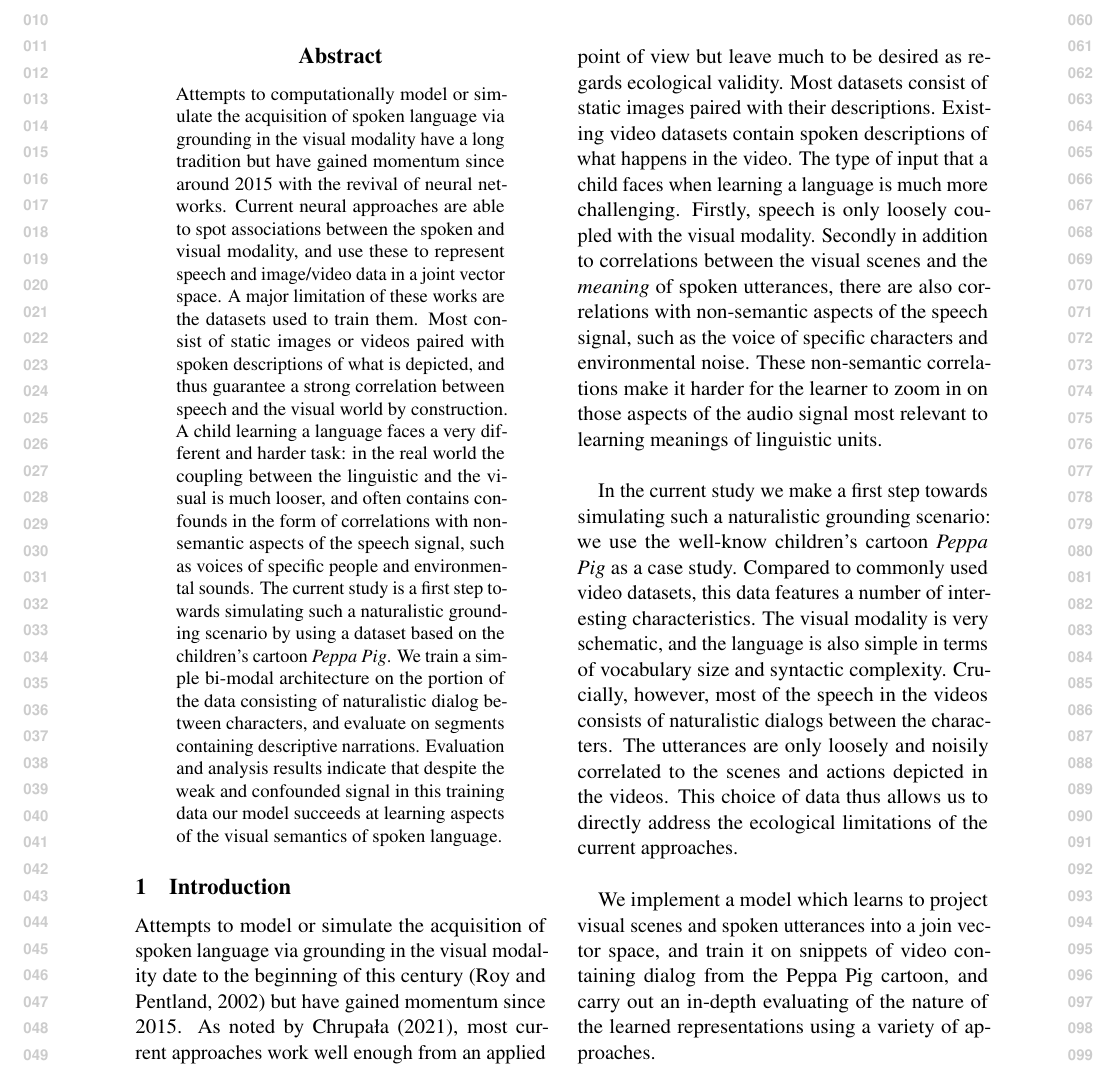
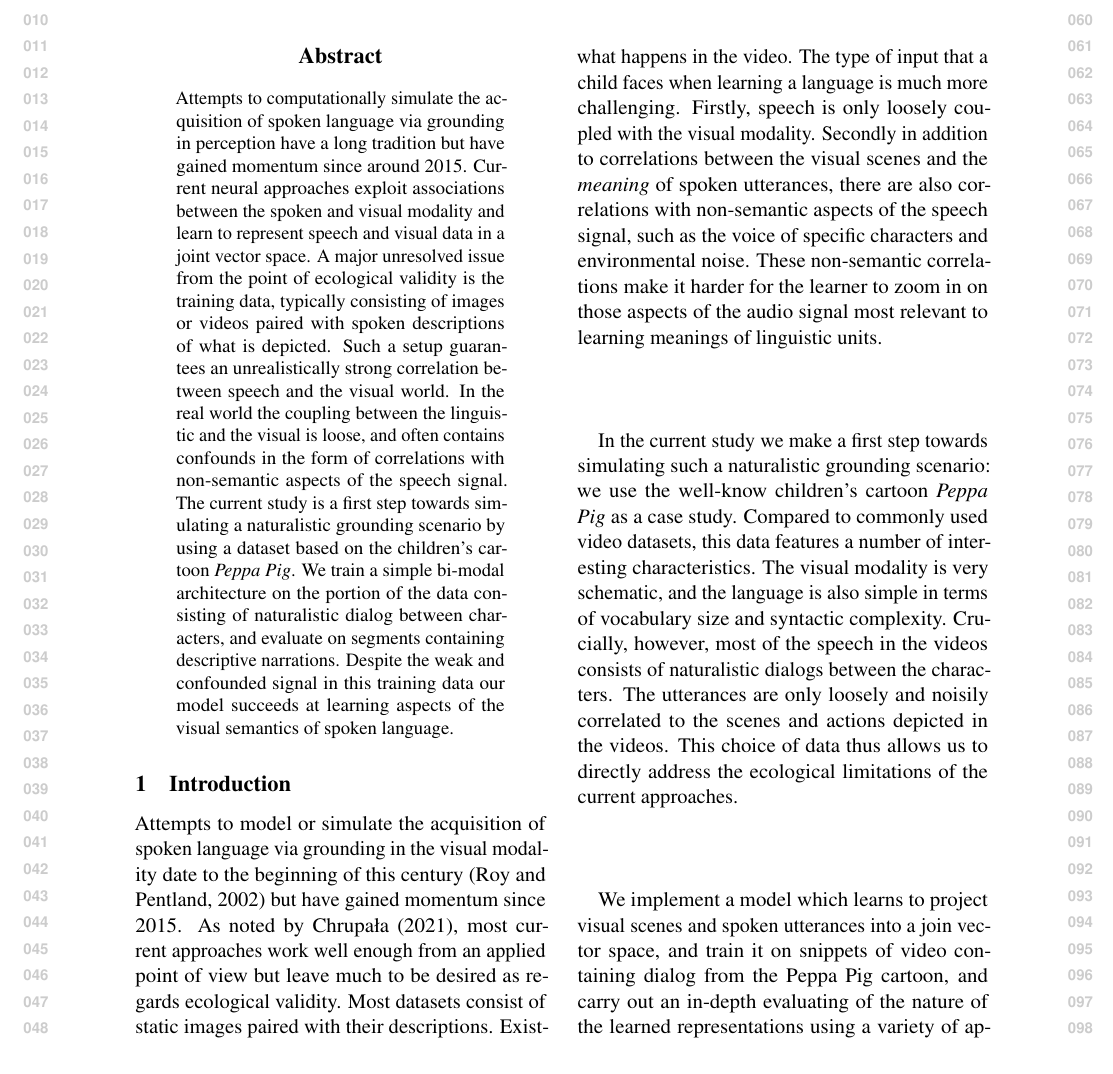
Before and after one commit to gchrupala/peppa-paper, a LaTeX paper (main.tex): part of page 1 of 10, cut so that both start at the same text. Compiled offline with pdfLaTeX.

Commit message:
Shorted abstract

```diff
--- a/main.tex
+++ b/main.tex
@@ -45,30 +45,26 @@
 
 \maketitle
 \begin{abstract}
-  Attempts to computationally model or simulate the acquisition of
-  spoken language via grounding in the visual modality have a long
-  tradition but have gained momentum since around 2015 with the
-  revival of neural networks. Current neural approaches are able to
-  spot associations between the spoken and visual modality, and use
-  these to represent speech and image/video data in a joint vector
-  space. A major limitation of these works are the datasets used to
-  train them. Most consist of static images or videos paired with
-  spoken descriptions of what is depicted, and thus guarantee a strong
-  correlation between speech and the visual world by construction. A
-  child learning a language faces a very different and harder task: in
+  Attempts to computationally simulate the acquisition of spoken
+  language via grounding in perception have a long tradition
+  but have gained momentum since around 2015.  Current neural
+  approaches exploit associations between the spoken and
+  visual modality and learn to represent speech and visual data
+  in a joint vector space. A major unresolved issue from the point
+  of ecological validity is the training data, typically consisting of
+  images or videos paired with spoken descriptions of what is
+  depicted. Such a setup guarantees an unrealistically strong
+  correlation between speech and the visual world.  In
   the real world the coupling between the linguistic and the visual is
-  much looser, and often contains confounds in the form of
-  correlations with non-semantic aspects of the speech signal, such as
-  voices of specific people and environmental sounds. The current
-  study is a first step towards simulating such a naturalistic
-  grounding scenario by using a dataset based on the children's
-  cartoon {\it Peppa Pig}. We train a simple bi-modal architecture on
-  the portion of the data consisting of naturalistic dialog between
-  characters, and evaluate on segments containing descriptive
-  narrations. Evaluation and analysis results indicate that despite
-  the weak and confounded signal in this training data our model
-  succeeds at learning aspects of the visual semantics of spoken
-  language.
+  loose, and often contains confounds in the form of correlations with
+  non-semantic aspects of the speech signal. The current study is a
+  first step towards simulating a naturalistic grounding scenario by
+  using a dataset based on the children's cartoon {\it Peppa Pig}. We
+  train a simple bi-modal architecture on the portion of the data
+  consisting of naturalistic dialog between characters, and evaluate
+  on segments containing descriptive narrations. Despite the weak and confounded
+  signal in this training data our model succeeds at learning aspects
+  of the visual semantics of spoken language.
 \end{abstract}
 
 \input{intro}
```
Also changed, not shown: main.pdf.
